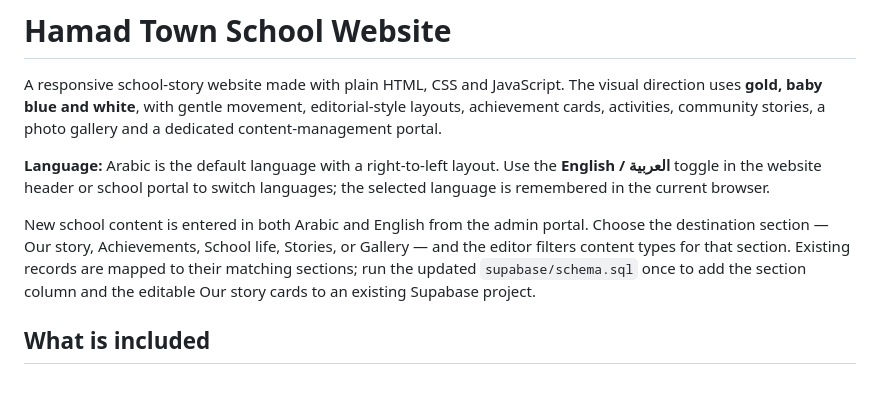
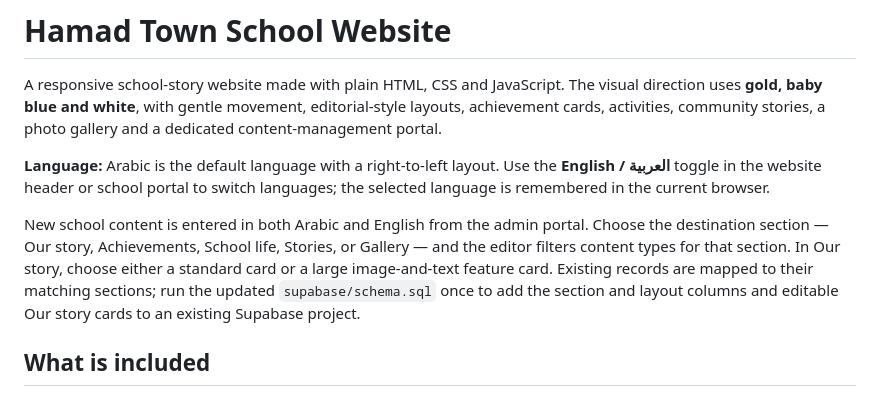
Before and after one commit to noirwolvex/HAMAD-TOWN, a Markdown page: README.md, the part around the change. Rendered like a GitHub page.

Commit message:
Document large Our story feature cards

```diff
--- a/README.md
+++ b/README.md
@@ -4,7 +4,7 @@ A responsive school-story website made with plain HTML, CSS and JavaScript. The
 
 **Language:** Arabic is the default language with a right-to-left layout. Use the **English / العربية** toggle in the website header or school portal to switch languages; the selected language is remembered in the current browser.
 
-New school content is entered in both Arabic and English from the admin portal. Choose the destination section — Our story, Achievements, School life, Stories, or Gallery — and the editor filters content types for that section. Existing records are mapped to their matching sections; run the updated `supabase/schema.sql` once to add the section column and the editable Our story cards to an existing Supabase project.
+New school content is entered in both Arabic and English from the admin portal. Choose the destination section — Our story, Achievements, School life, Stories, or Gallery — and the editor filters content types for that section. In Our story, choose either a standard card or a large image-and-text feature card. Existing records are mapped to their matching sections; run the updated `supabase/schema.sql` once to add the section and layout columns and editable Our story cards to an existing Supabase project.
 
 ## What is included
 
```
